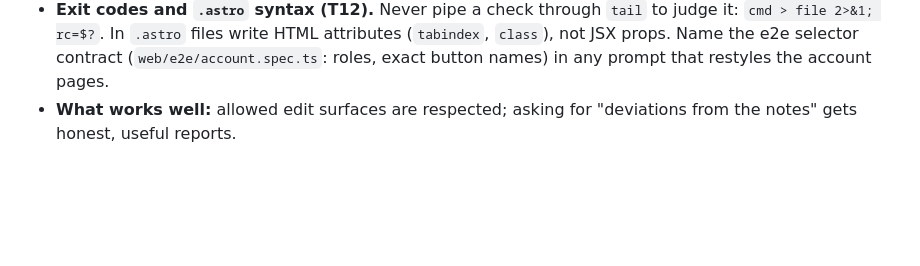
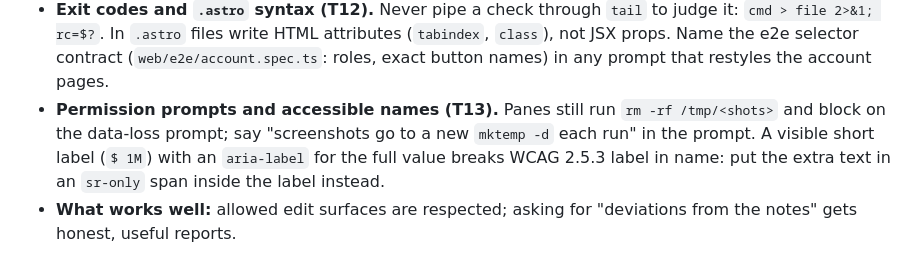
Before and after one commit to Mateocas1/rindetuplata, a Markdown page: AGENTS.md, the part around the change. Rendered like a GitHub page; blank space fills up the shorter version.

```diff
--- a/AGENTS.md
+++ b/AGENTS.md
@@ -86,6 +86,7 @@ Pane prompt checklist (learned in T4 with DeepSeek v4 flash; each item cost an a
 - **Parallel Maven panes** need separate worktrees under `.worktrees/` (excluded in `.git/info/exclude`) so they never
   share `target/`.
 - **Exit codes and `.astro` syntax (T12).** Never pipe a check through `tail` to judge it: `cmd > file 2>&1; rc=$?`. In `.astro` files write HTML attributes (`tabindex`, `class`), not JSX props. Name the e2e selector contract (`web/e2e/account.spec.ts`: roles, exact button names) in any prompt that restyles the account pages.
+- **Permission prompts and accessible names (T13).** Panes still run `rm -rf /tmp/<shots>` and block on the data-loss prompt; say "screenshots go to a new `mktemp -d` each run" in the prompt. A visible short label (`$ 1M`) with an `aria-label` for the full value breaks WCAG 2.5.3 label in name: put the extra text in an `sr-only` span inside the label instead.
 - **What works well:** allowed edit surfaces are respected; asking for "deviations from the notes" gets honest,
   useful reports.
 
```
Also changed, not shown: odd/tasks/rindetuplata-mvp.md (+3 -2 lines).
